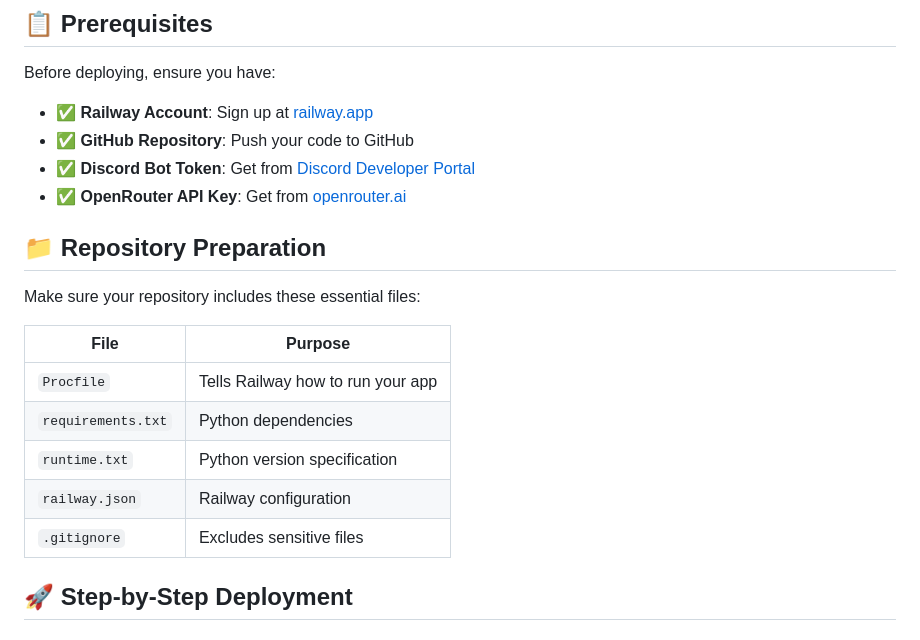
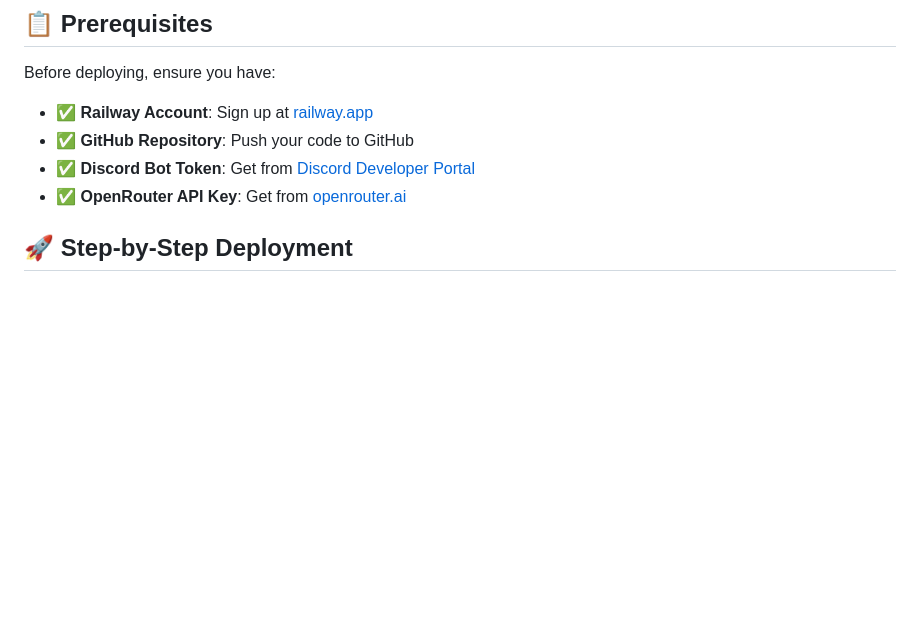
Before and after one commit to xynnpg/DiscordAI, a Markdown page: DEPLOYMENT.md, the part around the change. GitHub-like rendering; blank space fills up the shorter version.

```diff
--- a/DEPLOYMENT.md
+++ b/DEPLOYMENT.md
@@ -9,17 +9,7 @@ Before deploying, ensure you have:
 - ✅ **Discord Bot Token**: Get from [Discord Developer Portal](https://discord.com/developers/applications)
 - ✅ **OpenRouter API Key**: Get from [openrouter.ai](https://openrouter.ai)
 
-## 📁 Repository Preparation
 
-Make sure your repository includes these essential files:
-
-| File | Purpose |
-|------|---------|
-| `Procfile` | Tells Railway how to run your app |
-| `requirements.txt` | Python dependencies |
-| `runtime.txt` | Python version specification |
-| `railway.json` | Railway configuration |
-| `.gitignore` | Excludes sensitive files |
 
 ## 🚀 Step-by-Step Deployment
 
```
